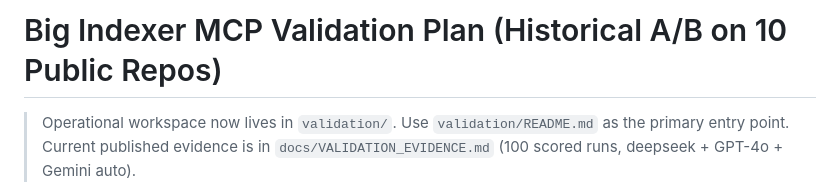
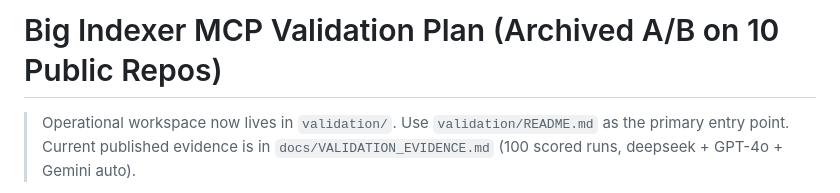
Before and after one commit to ahmedxuhri/bigindexer, a Markdown page: validation.md, the part around the change. Rendered like a GitHub page.

Commit message:
Mark validation.md as archived
- Clarify that validation.md is the historical 10-repo A/B plan
- Point readers to docs/VALIDATION_EVIDENCE.md for the current 100-run, 3-model evidence set

Co-authored-by: Copilot <223556219+Copilot@users.noreply.github.com>

```diff
--- a/validation.md
+++ b/validation.md
@@ -1,4 +1,4 @@
-# Big Indexer MCP Validation Plan (Historical A/B on 10 Public Repos)
+# Big Indexer MCP Validation Plan (Archived A/B on 10 Public Repos)
 
 > Operational workspace now lives in `validation/`.
 > Use `validation/README.md` as the primary entry point.
```
